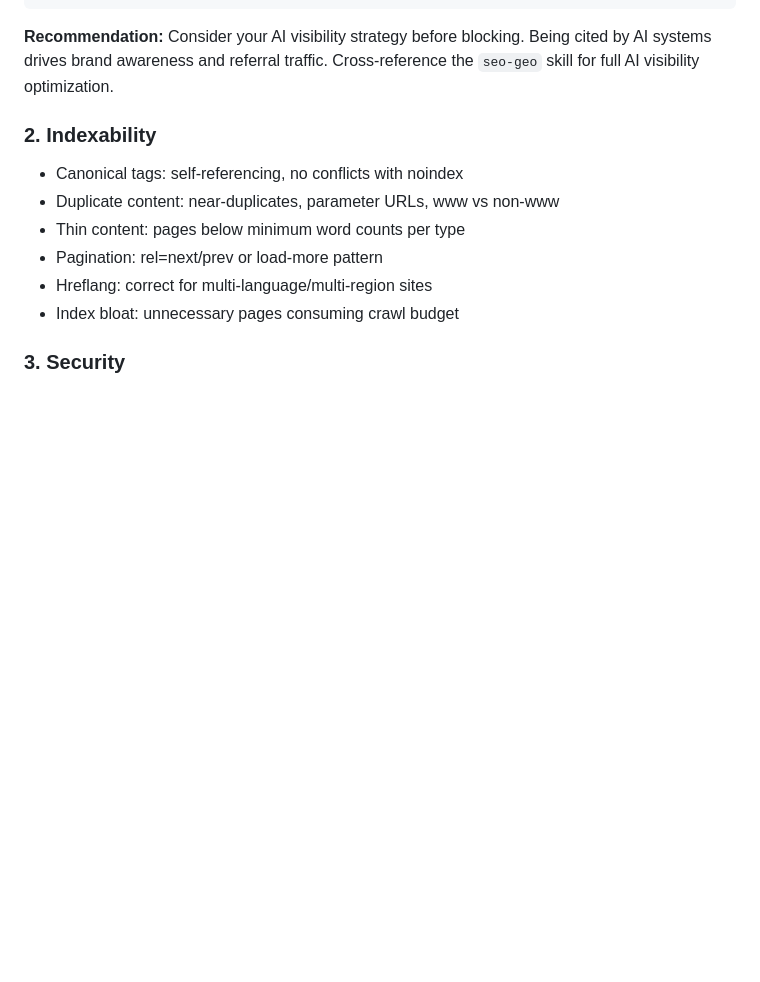
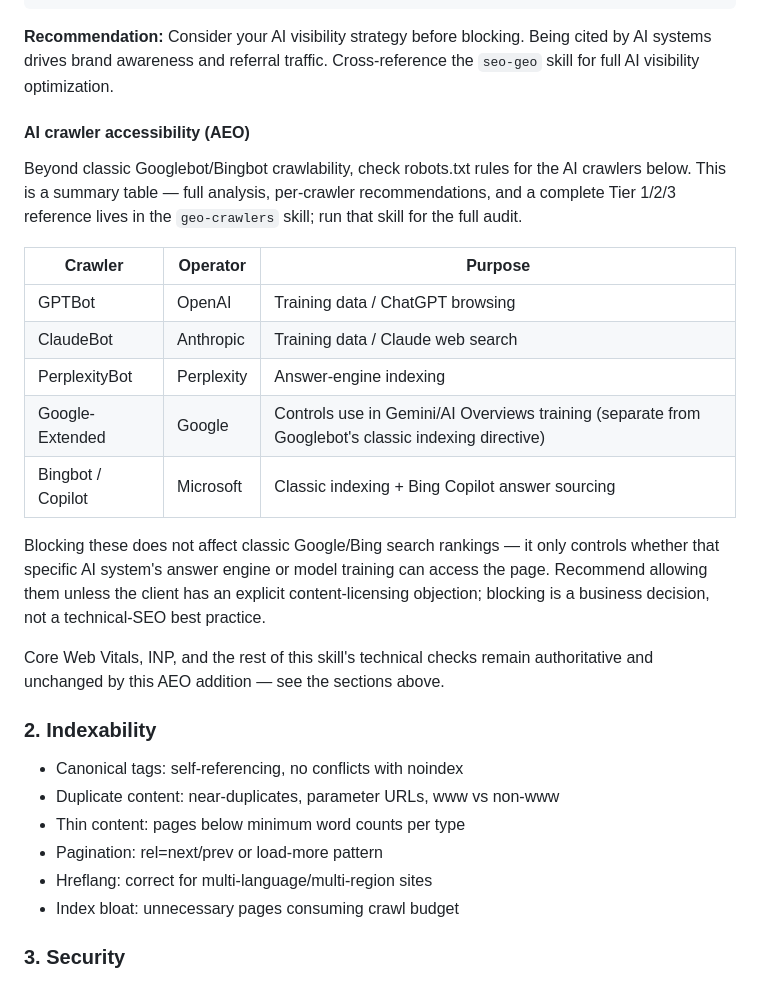
Before and after one commit to toolsatZyra/-claude-seo-x-geo, a Markdown page: skills/seo-technical/SKILL.md, the part around the change. Drawn GitHub-style; blank space fills up the shorter version.

Commit message:
Fold geo-technical's AI crawler accessibility check into seo-technical, cross-linked to geo-crawlers

````diff
--- a/skills/seo-technical/SKILL.md
+++ b/skills/seo-technical/SKILL.md
@@ -65,6 +65,30 @@ Allow: /
 ```
 
 **Recommendation:** Consider your AI visibility strategy before blocking. Being cited by AI systems drives brand awareness and referral traffic. Cross-reference the `seo-geo` skill for full AI visibility optimization.
+
+#### AI crawler accessibility (AEO)
+
+Beyond classic Googlebot/Bingbot crawlability, check robots.txt rules for
+the AI crawlers below. This is a summary table — full analysis, per-crawler
+recommendations, and a complete Tier 1/2/3 reference lives in the
+`geo-crawlers` skill; run that skill for the full audit.
+
+| Crawler | Operator | Purpose |
+|---|---|---|
+| GPTBot | OpenAI | Training data / ChatGPT browsing |
+| ClaudeBot | Anthropic | Training data / Claude web search |
+| PerplexityBot | Perplexity | Answer-engine indexing |
+| Google-Extended | Google | Controls use in Gemini/AI Overviews training (separate from Googlebot's classic indexing directive) |
+| Bingbot / Copilot | Microsoft | Classic indexing + Bing Copilot answer sourcing |
+
+Blocking these does not affect classic Google/Bing search rankings — it
+only controls whether that specific AI system's answer engine or model
+training can access the page. Recommend allowing them unless the client has
+an explicit content-licensing objection; blocking is a business decision,
+not a technical-SEO best practice.
+
+Core Web Vitals, INP, and the rest of this skill's technical checks remain
+authoritative and unchanged by this AEO addition — see the sections above.
 
 ### 2. Indexability
 - Canonical tags: self-referencing, no conflicts with noindex
````
